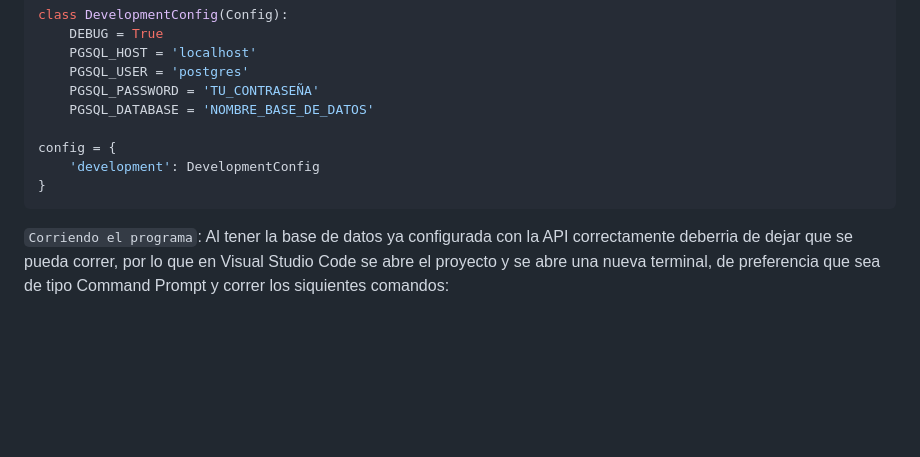
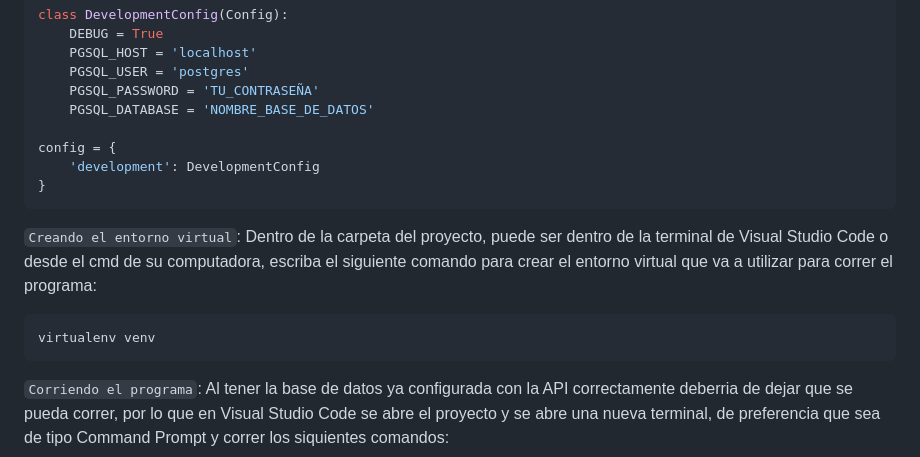
Before and after one commit to LINDAINES213/API_REST_BD_P2, a Markdown page: README.md, the part around the change. Rendered like a GitHub page; blank space fills up the shorter version.

````diff
--- a/README.md
+++ b/README.md
@@ -43,6 +43,10 @@ config = {
     'development': DevelopmentConfig
 }
 ```
+`Creando el entorno virtual`: Dentro de la carpeta del proyecto, puede ser dentro de la terminal de Visual Studio Code o desde el cmd de su computadora, escriba el siguiente comando para crear el entorno virtual que va a utilizar para correr el programa:
+```bash
+virtualenv venv
+```
 `Corriendo el programa`: Al tener la base de datos ya configurada con la API correctamente deberria de dejar que se pueda correr, por lo que en Visual Studio Code se abre el proyecto y se abre una nueva terminal, de preferencia que sea de tipo Command Prompt y correr los siquientes comandos:
 ```bash
 .\venv\Scripts\activate #Para activar el entorno virtual
````
